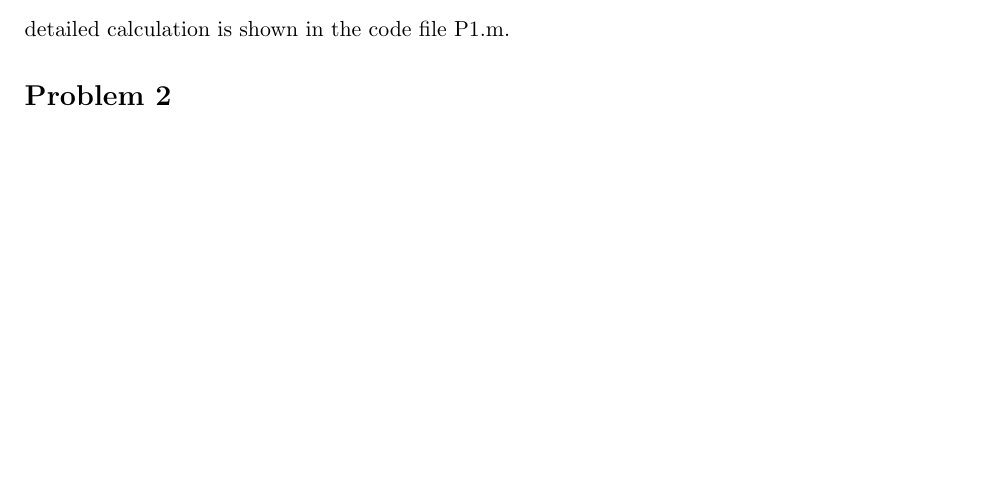
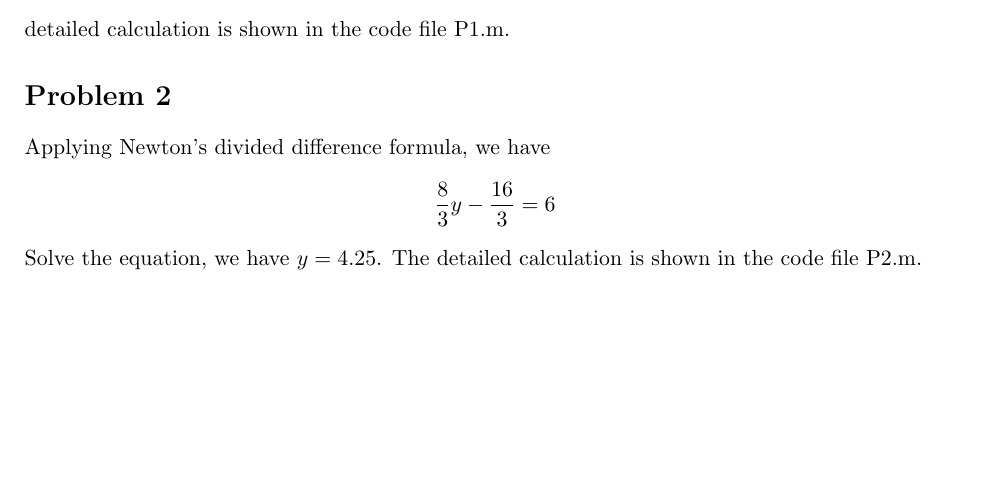
Before and after one commit to LinXidai/numerical-analysis-hw, a LaTeX problem sheet (hw04/description.tex): part of the page, cut so that both start at the same text. Compiled offline with pdfLaTeX.

Commit message:
finish p2

```diff
--- a/hw04/description.tex
+++ b/hw04/description.tex
@@ -43,4 +43,10 @@ e(x)=\frac{f^{(n+1)}}{(n+1)!}\cdot\prod_{i=0}^{n}(x-x_i) \leq \frac{0.335765}{3!
 \]
 detailed calculation is shown in the code file P1.m.
 \section*{Problem 2}
+Applying Newton's divided difference formula, we have
+\[ \frac{8}{3}y - \frac{16}{3} =6
+\]
+Solve the equation, we have $y=4.25$.
+The detailed calculation is shown in the code file P2.m.
+
 \end{document}
```
Also changed, not shown: hw04/description.pdf, 4 other files.
